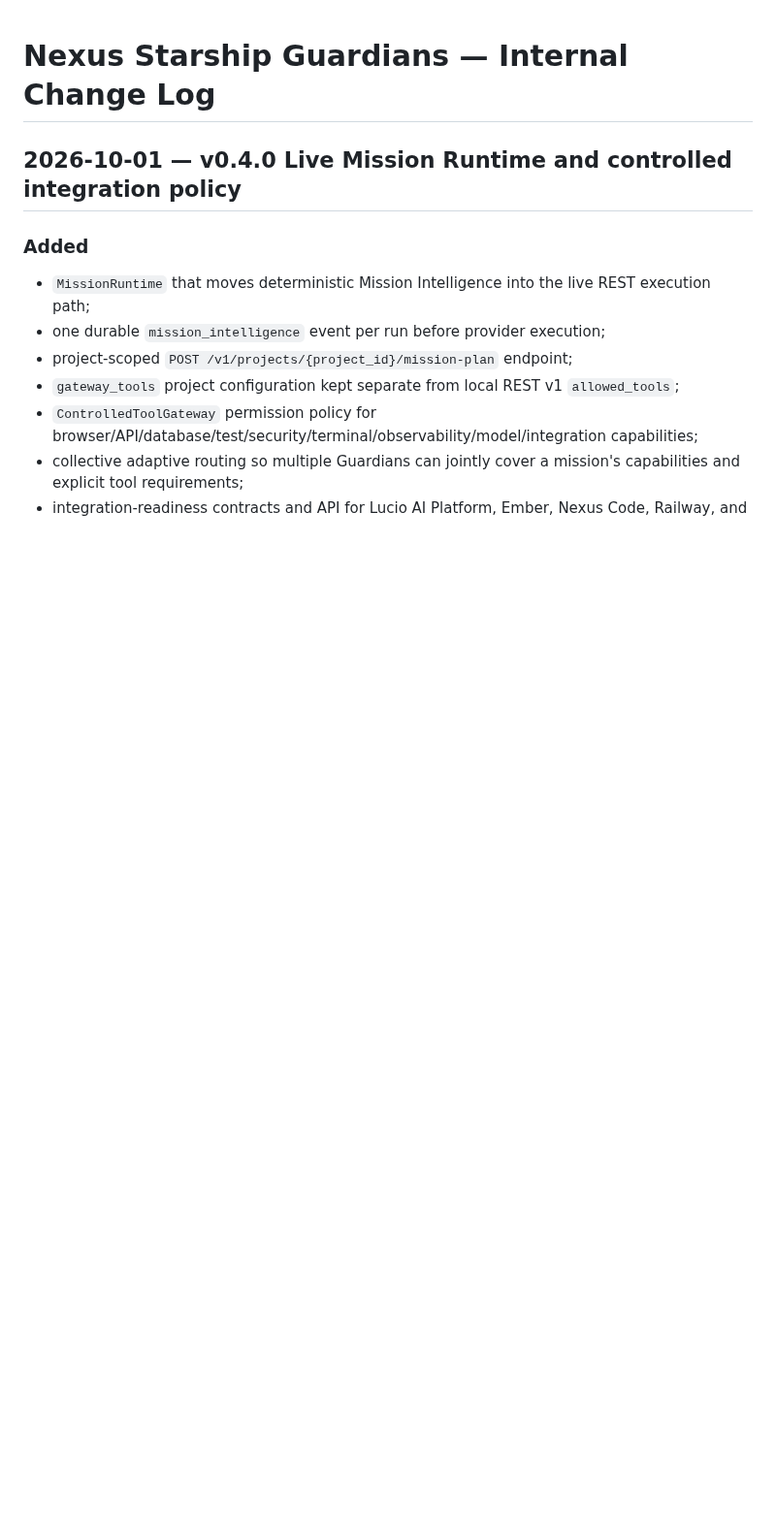
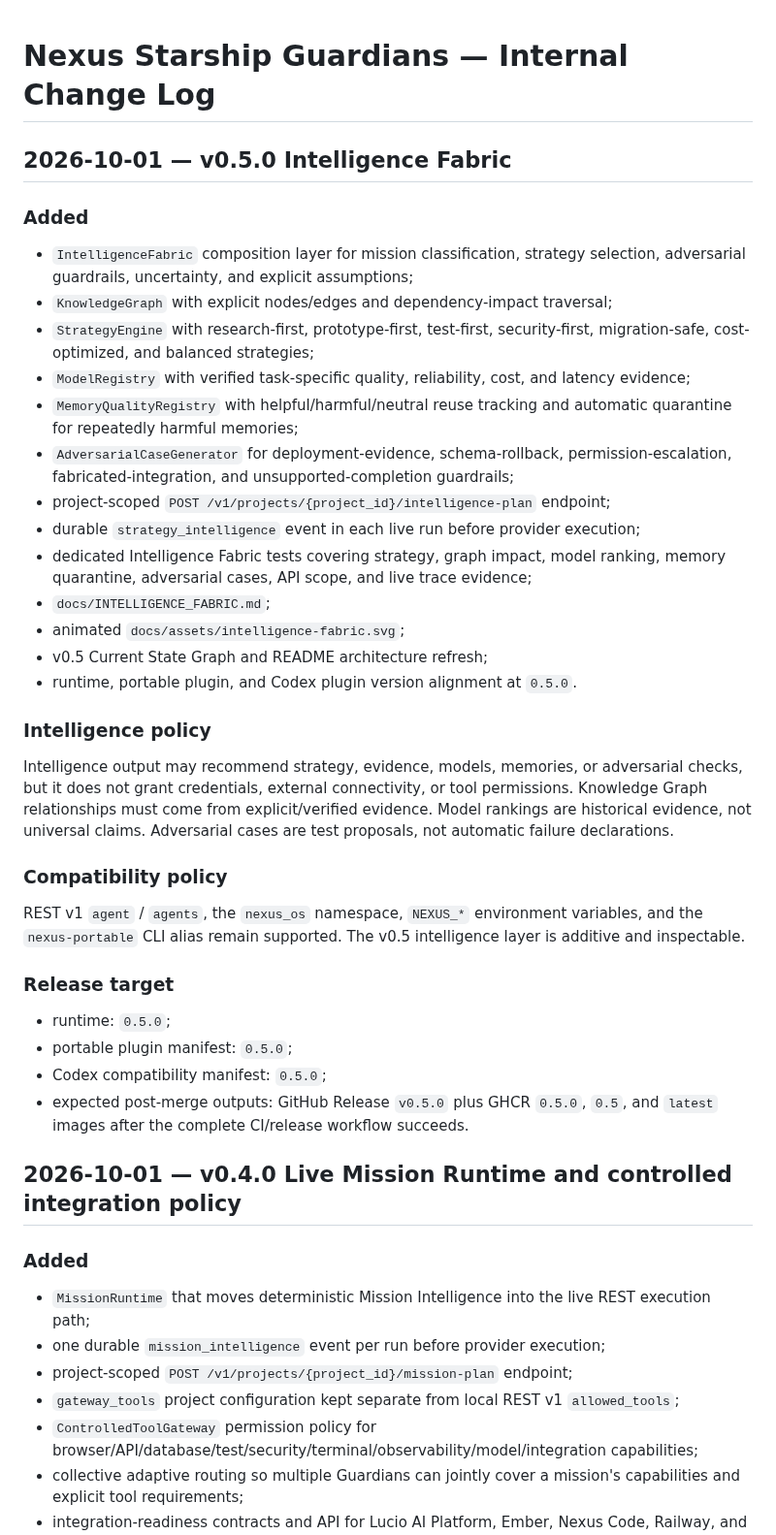
Before and after one commit to lois4801/NEXUS-Starship-Guardians, a Markdown page: docs/CHANGELOG_INTERNAL.md, the part around the change. Shown at 97% size. GitHub-like rendering; blank space fills up the shorter version.

Commit message:
docs: record v0.5 Intelligence Fabric changes

```diff
--- a/docs/CHANGELOG_INTERNAL.md
+++ b/docs/CHANGELOG_INTERNAL.md
@@ -1,4 +1,37 @@
 # Nexus Starship Guardians — Internal Change Log
+
+## 2026-10-01 — v0.5.0 Intelligence Fabric
+
+### Added
+
+- `IntelligenceFabric` composition layer for mission classification, strategy selection, adversarial guardrails, uncertainty, and explicit assumptions;
+- `KnowledgeGraph` with explicit nodes/edges and dependency-impact traversal;
+- `StrategyEngine` with research-first, prototype-first, test-first, security-first, migration-safe, cost-optimized, and balanced strategies;
+- `ModelRegistry` with verified task-specific quality, reliability, cost, and latency evidence;
+- `MemoryQualityRegistry` with helpful/harmful/neutral reuse tracking and automatic quarantine for repeatedly harmful memories;
+- `AdversarialCaseGenerator` for deployment-evidence, schema-rollback, permission-escalation, fabricated-integration, and unsupported-completion guardrails;
+- project-scoped `POST /v1/projects/{project_id}/intelligence-plan` endpoint;
+- durable `strategy_intelligence` event in each live run before provider execution;
+- dedicated Intelligence Fabric tests covering strategy, graph impact, model ranking, memory quarantine, adversarial cases, API scope, and live trace evidence;
+- `docs/INTELLIGENCE_FABRIC.md`;
+- animated `docs/assets/intelligence-fabric.svg`;
+- v0.5 Current State Graph and README architecture refresh;
+- runtime, portable plugin, and Codex plugin version alignment at `0.5.0`.
+
+### Intelligence policy
+
+Intelligence output may recommend strategy, evidence, models, memories, or adversarial checks, but it does not grant credentials, external connectivity, or tool permissions. Knowledge Graph relationships must come from explicit/verified evidence. Model rankings are historical evidence, not universal claims. Adversarial cases are test proposals, not automatic failure declarations.
+
+### Compatibility policy
+
+REST v1 `agent` / `agents`, the `nexus_os` namespace, `NEXUS_*` environment variables, and the `nexus-portable` CLI alias remain supported. The v0.5 intelligence layer is additive and inspectable.
+
+### Release target
+
+- runtime: `0.5.0`;
+- portable plugin manifest: `0.5.0`;
+- Codex compatibility manifest: `0.5.0`;
+- expected post-merge outputs: GitHub Release `v0.5.0` plus GHCR `0.5.0`, `0.5`, and `latest` images after the complete CI/release workflow succeeds.
 
 ## 2026-10-01 — v0.4.0 Live Mission Runtime and controlled integration policy
 
```
